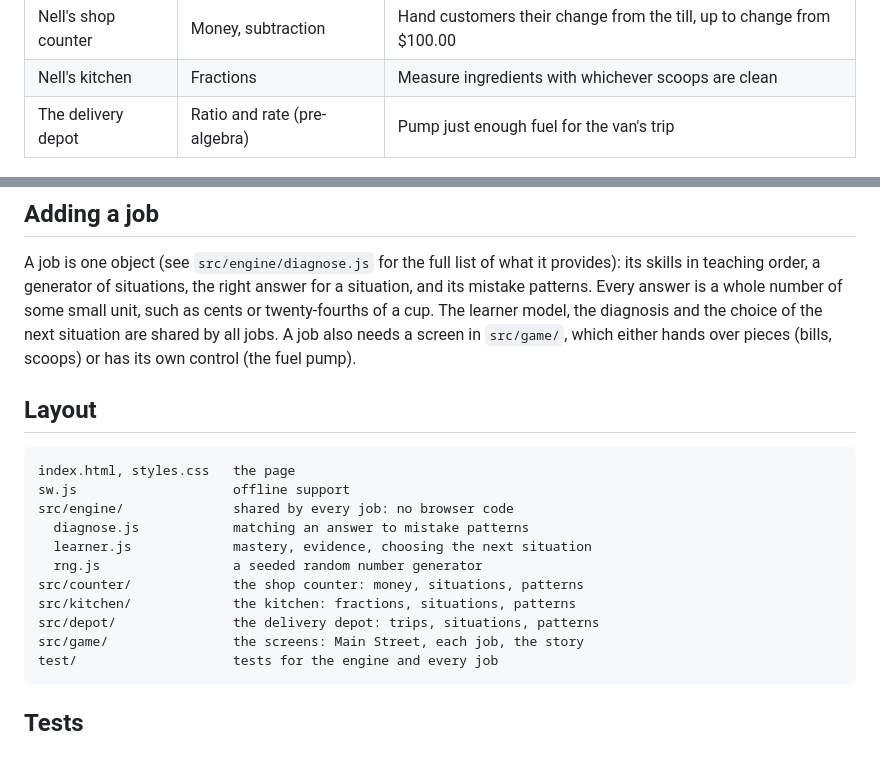
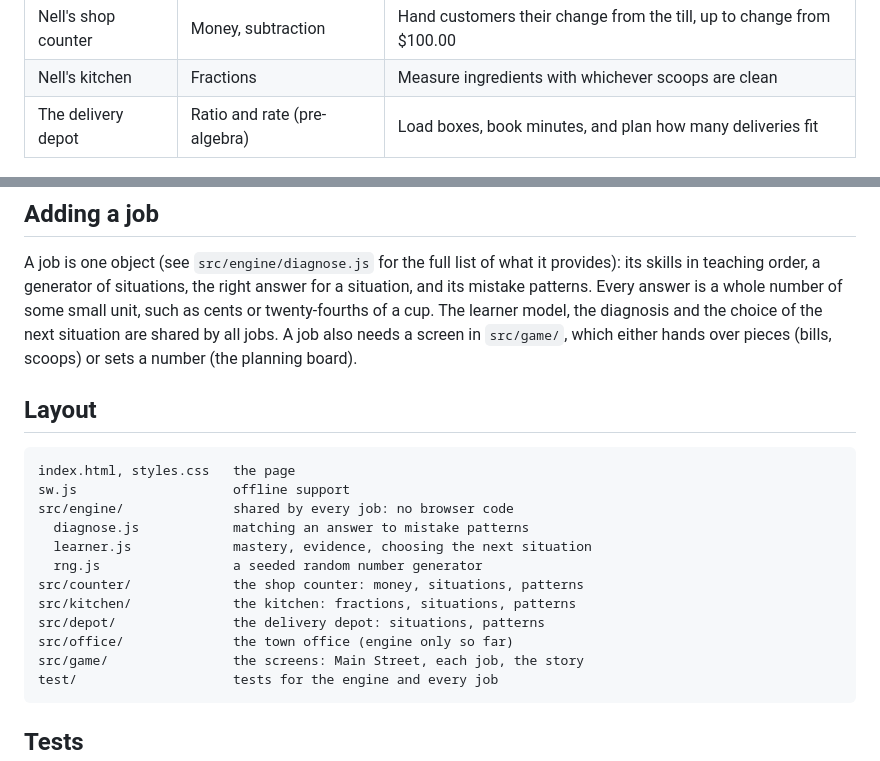
Before and after one commit to crazy-banjo/foothold, a Markdown page: README.md, 2 parts joined by grey strips. GitHub-like rendering.

````diff
--- a/README.md
+++ b/README.md
@@ -22,7 +22,7 @@ Two things reward the work, and they are kept apart on purpose:
 |---|---|---|
 | Nell's shop counter | Money, subtraction | Hand customers their change from the till, up to change from $100.00 |
 | Nell's kitchen | Fractions | Measure ingredients with whichever scoops are clean |
-| The delivery depot | Ratio and rate (pre-algebra) | Pump just enough fuel for the van's trip |
+| The delivery depot | Ratio and rate (pre-algebra) | Load boxes, book minutes, and plan how many deliveries fit |
 
 ![The shop counter after a wrong answer: the game checks the change by adding it back to the price, explains the likely mistake, and shows a number line to count up on.](docs/screenshot.png)
 
@@ -144,7 +148,7 @@ right answer for a situation, and its mistake patterns. Every answer is a
 whole number of some small unit, such as cents or twenty-fourths of a cup.
 The learner model, the diagnosis and the choice of the next situation are
 shared by all jobs. A job also needs a screen in `src/game/`, which either
-hands over pieces (bills, scoops) or has its own control (the fuel pump).
+hands over pieces (bills, scoops) or sets a number (the planning board).
 
 ## Layout
 
@@ -157,7 +161,8 @@ src/engine/              shared by every job: no browser code
   rng.js                 a seeded random number generator
 src/counter/             the shop counter: money, situations, patterns
 src/kitchen/             the kitchen: fractions, situations, patterns
-src/depot/               the delivery depot: trips, situations, patterns
+src/depot/               the delivery depot: situations, patterns
+src/office/              the town office (engine only so far)
 src/game/                the screens: Main Street, each job, the story
 test/                    tests for the engine and every job
 ```
````
Also changed, not shown: other parts of README.md (+18 -14 lines), docs/depot.png, 9 other files.
